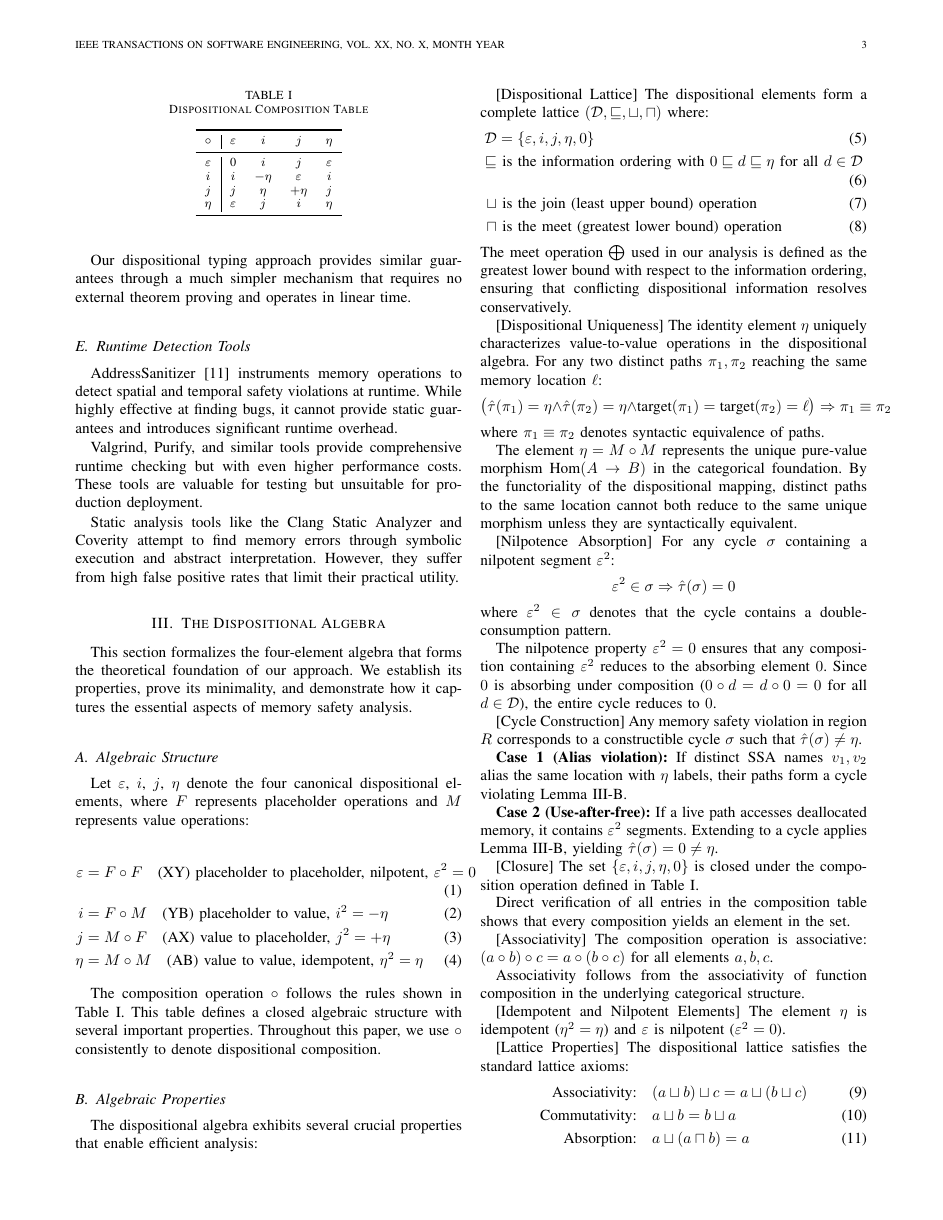
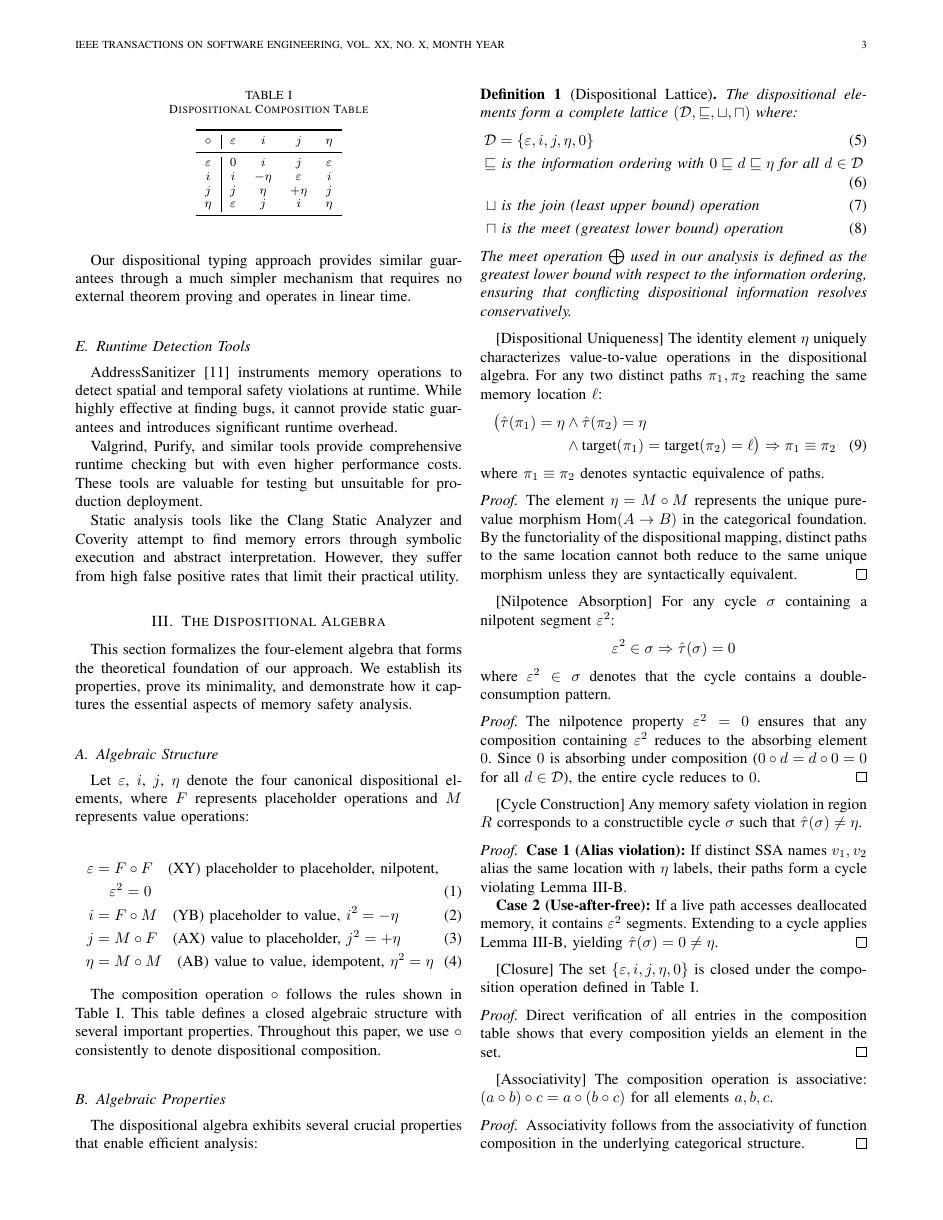
Before and after one commit to dougjhmoore/unsafe-dispositional-typing, a LaTeX paper (docs/paper/Dispositional_Typing.tex): page 3 of 9. The pictures show the PDF file docs/paper/moore2025_dispositional_typing_submitted.pdf that the author committed with the source.

Commit message:
Final paper submission: Fix column width formatting issues
- Fixed overlong mathematical expressions in Section 4 and 6
- Resolved line width issues on page 7
- Updated PDF with corrected formatting
- Removed duplicate QED symbols from proofs

```diff
--- a/docs/paper/Dispositional_Typing.tex
+++ b/docs/paper/Dispositional_Typing.tex
@@ -150,7 +152,8 @@ This section formalizes the four-element algebra that forms the theoretical foun
 Let $\varepsilon$, $i$, $j$, $\eta$ denote the four canonical dispositional elements, where $F$ represents placeholder operations and $M$ represents value operations:
 
 \begin{align}
-\varepsilon &= F \circ F \quad \text{(XY) placeholder to placeholder, nilpotent, } \varepsilon^2 = 0 \\
+\varepsilon &= F \circ F \quad \text{(XY) placeholder to placeholder, nilpotent,} \nonumber \\
+&\quad \varepsilon^2 = 0 \\
 i &= F \circ M \quad \text{(YB) placeholder to value, } i^2 = -\eta \\
 j &= M \circ F \quad \text{(AX) value to placeholder, } j^2 = +\eta \\
 \eta &= M \circ M \quad \text{(AB) value to value, idempotent, } \eta^2 = \eta
@@ -192,7 +195,10 @@ The meet operation $\bigoplus$ used in our analysis is defined as the greatest l
 \begin{lemma}[Dispositional Uniqueness]
 \label{lem:uniqueness}
 The identity element $\eta$ uniquely characterizes value-to-value operations in the dispositional algebra. For any two distinct paths $\pi_1, \pi_2$ reaching the same memory location $\ell$:
-$$\big( \hat{\tau}(\pi_1) = \eta \land \hat{\tau}(\pi_2) = \eta \land \text{target}(\pi_1) = \text{target}(\pi_2) = \ell \big) \Rightarrow \pi_1 \equiv \pi_2$$
+\begin{align}
+\big( \hat{\tau}(\pi_1) = \eta &\land \hat{\tau}(\pi_2) = \eta \nonumber \\
+&\land \text{target}(\pi_1) = \text{target}(\pi_2) = \ell \big) \Rightarrow \pi_1 \equiv \pi_2
+\end{align}
 where $\pi_1 \equiv \pi_2$ denotes syntactic equivalence of paths.
 \end{lemma}
 
@@ -502,14 +508,17 @@ v_1 &\neq v_2 \\
 
 \textbf{Step 5:} Syntactic equivalence of paths implies $v_1 = v_2$, contradicting our assumption in Step 1.
 
-\textbf{Step 6:} Therefore, our assumption is false, and alias safety holds. \qed
+\textbf{Step 6:} Therefore, our assumption is false, and alias safety holds.
 \end{proof}
 
 \subsection{Lifetime Safety}
 
 \begin{theorem}[Lifetime Safety]
 For any globally commutative region $R$ with associated SSA graph $G = (V, E)$:
-$$\forall R. \text{globally\_commutative}(R) \rightarrow \forall \pi \in \text{live\_paths}(R). \neg \text{accesses\_deallocated}(\pi)$$
+\begin{multline}
+\forall R. \text{globally\_commutative}(R) \rightarrow \\
+\forall \pi \in \text{live\_paths}(R). \neg \text{accesses\_deallocated}(\pi)
+\end{multline}
 where $\text{live\_paths}(R)$ denotes the set of all execution paths that are reachable during program execution within region $R$.
 
 In other words, no live path within a globally commutative region can access deallocated memory.
@@ -532,20 +541,25 @@ We proceed by contradiction:
 
 \textbf{Step 7:} We have a contradiction: $\hat{\tau}(\gamma) = 0$ and $\hat{\tau}(\gamma) = \eta$, but $0 \neq \eta$ in the dispositional algebra.
 
-\textbf{Step 8:} Therefore, our assumption in Step 1 is false, and lifetime safety holds. \qed
+\textbf{Step 8:} Therefore, our assumption in Step 1 is false, and lifetime safety holds.
 \end{proof}
 
 \subsection{Main Soundness Result}
 
 \begin{theorem}[Soundness]
 For any SSA region $R$:
-$$\forall R. \text{globally\_commutative}(R) \rightarrow \big( \text{alias\_safe}(R) \land \text{lifetime\_safe}(R) \big)$$
+\begin{multline}
+\forall R. \text{globally\_commutative}(R) \rightarrow \\
+\big( \text{alias\_safe}(R) \land \text{lifetime\_safe}(R) \big)
+\end{multline}
 where:
 \begin{align}
-\text{alias\_safe}(R) &\equiv \forall v_1, v_2 \in V(R), \ell \in \mathcal{L}. \big( \sigma(v_1) = \sigma(v_2) = \ell \land \tau(v_1) = \tau(v_2) = \eta \big) \rightarrow v_1 = v_2 \\
-\text{lifetime\_safe}(R) &\equiv \forall \pi \in \text{live\_paths}(R). \neg \text{accesses\_deallocated}(\pi)
+\text{alias\_safe}(R) &\equiv \forall v_1, v_2 \in V(R), \ell \in \mathcal{L}. \nonumber \\
+&\quad \big( \sigma(v_1) = \sigma(v_2) = \ell \land \tau(v_1) = \tau(v_2) = \eta \big) \nonumber \\
+&\quad \rightarrow v_1 = v_2 \\
+\text{lifetime\_safe}(R) &\equiv \forall \pi \in \text{live\_paths}(R). \nonumber \\
+&\quad \neg \text{accesses\_deallocated}(\pi)
 \end{align}
-
 In other words, if every cycle in an SSA region commutes (reduces to $\eta$), then the region is free from both aliasing violations and use-after-free errors.
 \end{theorem}
 
@@ -578,7 +592,9 @@ where $\text{memory\_safe}(R) \equiv \text{alias\_safe}(R) \land \text{lifetime\
 
 \begin{theorem}[Completeness]
 For any SSA region $R$:
-$$\forall R. \big( \neg \text{alias\_safe}(R) \lor \neg \text{lifetime\_safe}(R) \big) \rightarrow \exists \sigma \in \text{cycles}(R). \hat{\tau}(\sigma) \neq \eta$$
+$$\forall R. \big( \neg \text{alias\_safe}(R) \lor \neg \text{lifetime\_safe}(R) \big) \\
+\rightarrow$$
+$$ \exists \sigma \in \text{cycles}(R). \hat{\tau}(\sigma) \neq \eta$$
 
 In other words, if an SSA region contains a memory safety violation, then there exists at least one cycle in the region that fails to commute.
 \end{theorem}
@@ -611,7 +627,7 @@ v_1 &\neq v_2 \\
 
 \textbf{Step 5:} In both cases, we have constructed a cycle $\sigma \in \text{cycles}(R)$ such that $\hat{\tau}(\sigma) \neq \eta$, providing the required existential witness.
 
-\textbf{Step 6:} This completes the constructive proof by establishing the existence of a non-commuting cycle for any memory safety violation. \qed
+\textbf{Step 6:} This completes the constructive proof by establishing the existence of a non-commuting cycle for any memory safety violation.
 \end{proof}
 
 \begin{corollary}[Decidability of Safety]
```
Also changed, not shown: docs/paper/moore2025_dispositional_typing_submitted.pdf, docs/paper/Dispositional_Typing.tex (12 more changed lines), 1 other file.
